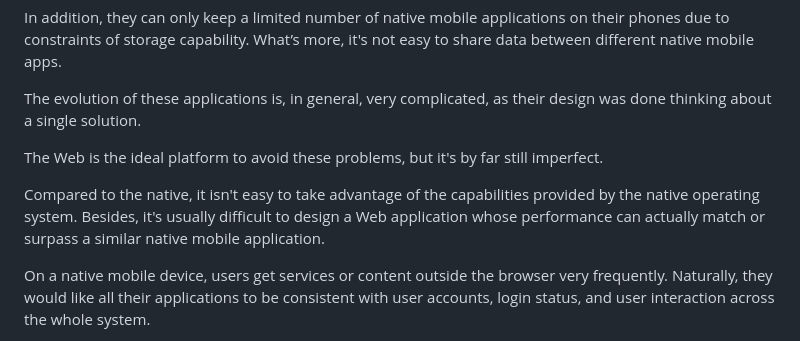
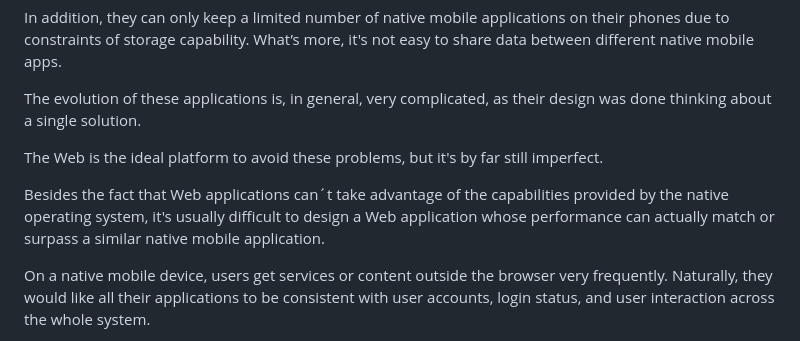
Before and after one commit to genexus-books/gx-super-app, a Markdown page: SuperAppOverview.md, the part around the change. GitHub-like rendering.

Commit message:
Update SuperAppOverview.md
Paragraph improved.

```diff
--- a/SuperAppOverview.md
+++ b/SuperAppOverview.md
@@ -10,7 +10,7 @@ The evolution of these applications is, in general, very complicated, as their d
 
 The Web is the ideal platform to avoid these problems, but it's by far still imperfect.
 
-Compared to the native, it isn't easy to take advantage of the capabilities provided by the native operating system. Besides, it's usually difficult to design a Web application whose performance can actually match or surpass a similar native mobile application.
+Besides the fact that Web applications can´t take advantage of the capabilities provided by the native operating system, it's usually difficult to design a Web application whose performance can actually match or surpass a similar native mobile application.
 
 On a native mobile device, users get services or content outside the browser very frequently. Naturally, they would like all their applications to be consistent with user accounts, login status, and user interaction across the whole system.
 
```
